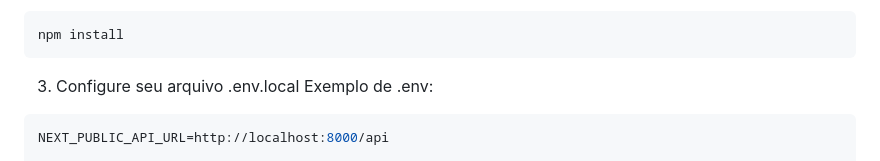
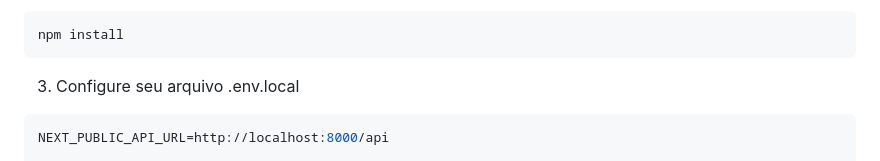
Before and after one commit to cabarros3/e-papirus, a Markdown page: README.md, the part around the change. Rendered like a GitHub page.

Commit message:
refactor: refatora o readme

````diff
--- a/README.md
+++ b/README.md
@@ -55,7 +55,6 @@ npm install
 ```
 
 3. Configure seu arquivo .env.local
-   Exemplo de .env:
 
 ```env
 NEXT_PUBLIC_API_URL=http://localhost:8000/api
````
